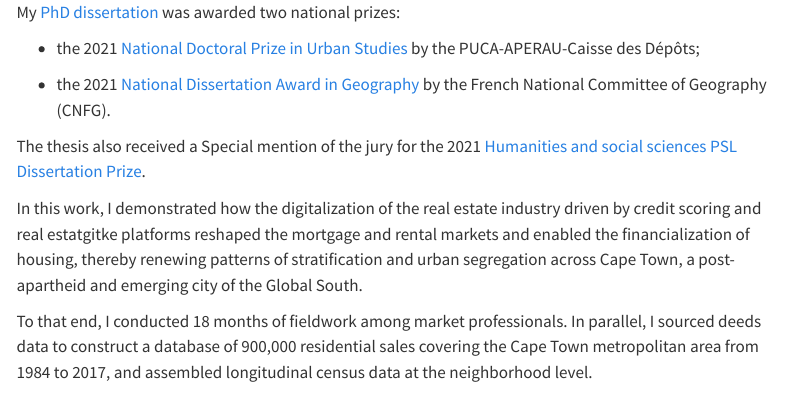
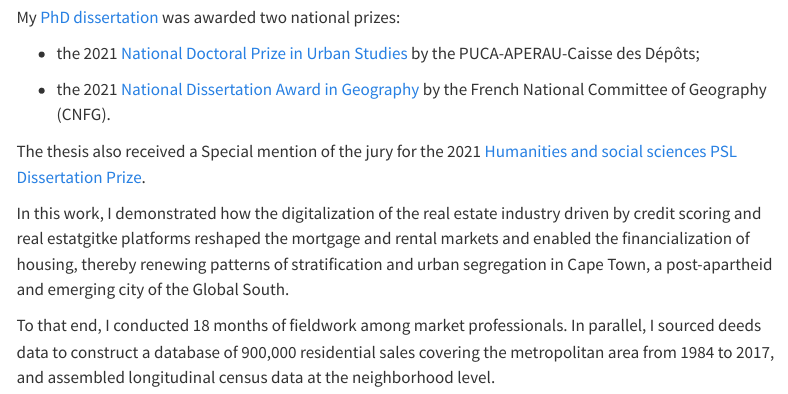
Before and after one commit to jmigozzi/jmigozzi.github.io, a Quarto document (Dissertation.qmd): the page in a window 1100 px wide, from 0 px down before the commit and from 60 px down after it, so that both start at the same text. Rendered offline with R 4.5, knitr and Pandoc in place of Quarto, with nearby package versions; menus at the side of the page are left out.

Commit message:
Fix lay out

```diff
--- a/Dissertation.qmd
+++ b/Dissertation.qmd
@@ -12,6 +12,6 @@ My [PhD dissertation](https://tel.archives-ouvertes.fr/tel-03121350) was awarded
 
 The thesis also received a Special mention of the jury for the 2021 [Humanities and social sciences PSL Dissertation Prize](https://psl.eu/en/news/winners-2021-humanities-and-social-sciences-shs-psl-dissertation-prize).
 
-In this work, I demonstrated how the digitalization of the real estate industry driven by credit scoring and real estatgitke platforms reshaped the mortgage and rental markets and enabled the financialization of housing, thereby renewing patterns of stratification and urban segregation across Cape Town, a post-apartheid and emerging city of the Global South.
+In this work, I demonstrated how the digitalization of the real estate industry driven by credit scoring and real estatgitke platforms reshaped the mortgage and rental markets and enabled the financialization of housing, thereby renewing patterns of stratification and urban segregation in Cape Town, a post-apartheid and emerging city of the Global South.
 
-To that end, I conducted 18 months of fieldwork among market professionals. In parallel, I sourced deeds data to construct a database of 900,000 residential sales covering the Cape Town metropolitan area from 1984 to 2017, and assembled longitudinal census data at the neighborhood level.
+To that end, I conducted 18 months of fieldwork among market professionals. In parallel, I sourced deeds data to construct a database of 900,000 residential sales covering the metropolitan area from 1984 to 2017, and assembled longitudinal census data at the neighborhood level.
```
Also changed, not shown: about.qmd (+2 -0 lines), docs/search.json, Dissertation.qmd (2 more changed lines), 3 other files.
